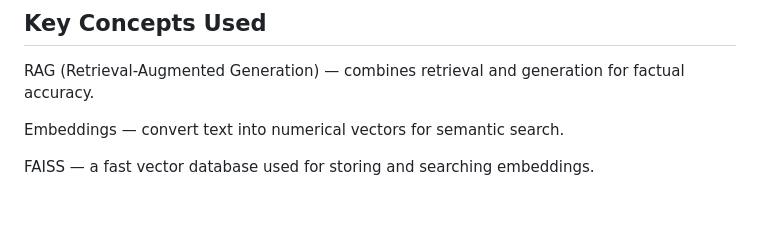
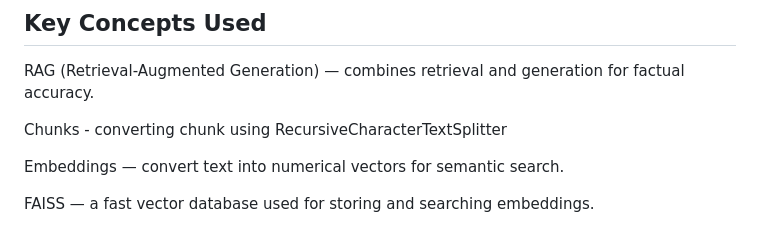
Before and after one commit to muniasamyk/RAG_First_Project, a Markdown page: README.md, the part around the change. GitHub-like rendering; blank space fills up the shorter version.

```diff
--- a/README.md
+++ b/README.md
@@ -80,6 +80,8 @@ The chatbot will retrieve the relevant portions of the nutrition document and ge
 
 RAG (Retrieval-Augmented Generation) — combines retrieval and generation for factual accuracy.
 
+Chunks - converting chunk using RecursiveCharacterTextSplitter
+
 Embeddings — convert text into numerical vectors for semantic search.
 
 FAISS — a fast vector database used for storing and searching embeddings.
```
